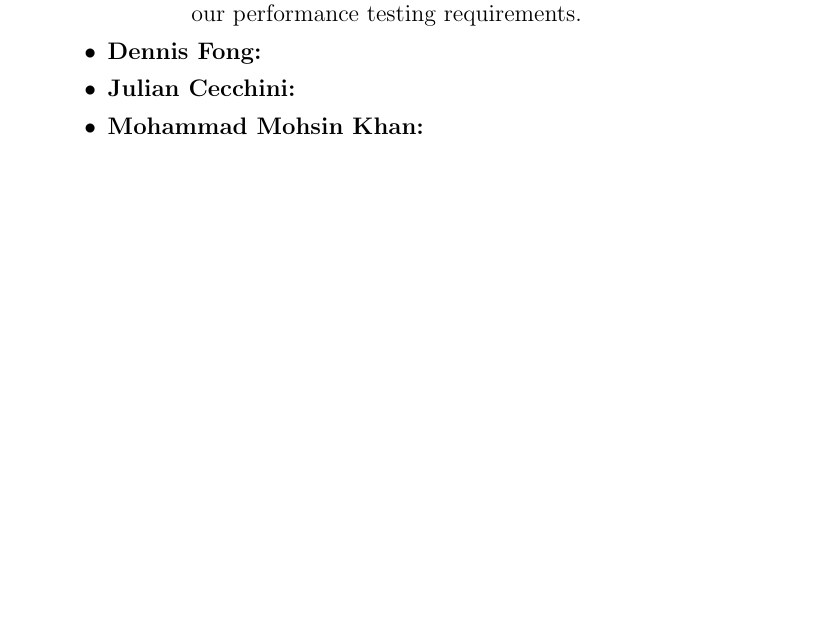
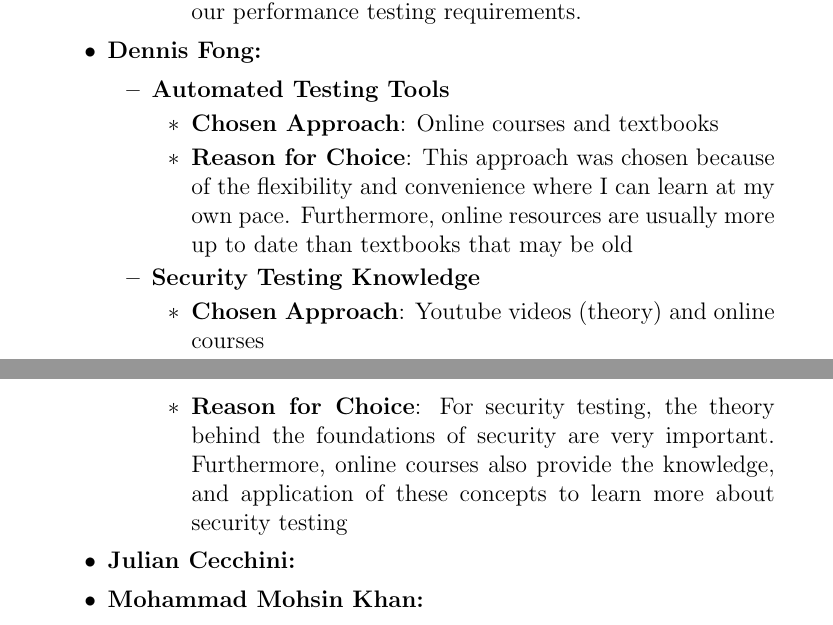
Before and after one commit to lilweege/SyntaxSentinels, a LaTeX document (docs/VnVPlan/VnVPlan.tex): part of page 38 of 39 before the commit and two parts of pages 38 and 39 of 39 after it, the two joined at a grey line, cut so that both start at the same text, the shorter picture padded with empty space. Compiled offline with pdfLaTeX.

Commit message:
feat: dennis reflection done (#178)

```diff
--- a/docs/VnVPlan/VnVPlan.tex
+++ b/docs/VnVPlan/VnVPlan.tex
@@ -1396,6 +1399,26 @@ graduate attribute of Lifelong Learning.
         \end{itemize}
     \end{itemize}
     \item \textbf{Dennis Fong:}
+    \begin{itemize}
+      \item \textbf{Automated Testing Tools}
+      \begin{itemize}
+        \item \textbf{Chosen Approach}: Online courses and textbooks
+        \item \textbf{Reason for Choice}: This approach was chosen because of
+        the flexibility and convenience where I can learn at my own pace.
+        Furthermore, online resources are usually more up to date than textbooks
+        that may be old
+      \end{itemize}
+
+      \item \textbf{Security Testing Knowledge}
+        \begin{itemize}
+            \item \textbf{Chosen Approach}: Youtube videos (theory) and online
+            courses
+            \item \textbf{Reason for Choice}: For security testing, the theory
+            behind the foundations of security are very important. Furthermore,
+            online courses also provide the knowledge, and application of these
+            concepts to learn more about security testing
+        \end{itemize}
+    \end{itemize}
     \item \textbf{Julian Cecchini:}
     \item \textbf{Mohammad Mohsin Khan:}
     \item \begin{itemize}
```
Also changed, not shown: docs/VnVPlan/VnVPlan.pdf, docs/VnVPlan/VnVPlan.tex (11 more changed lines).
